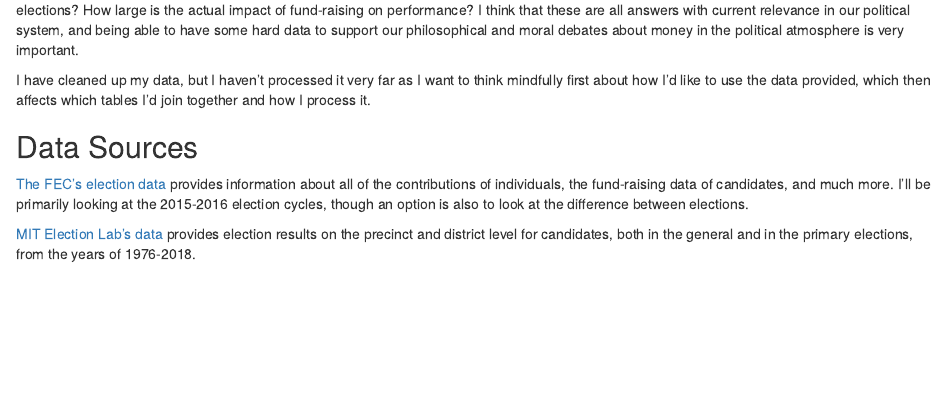
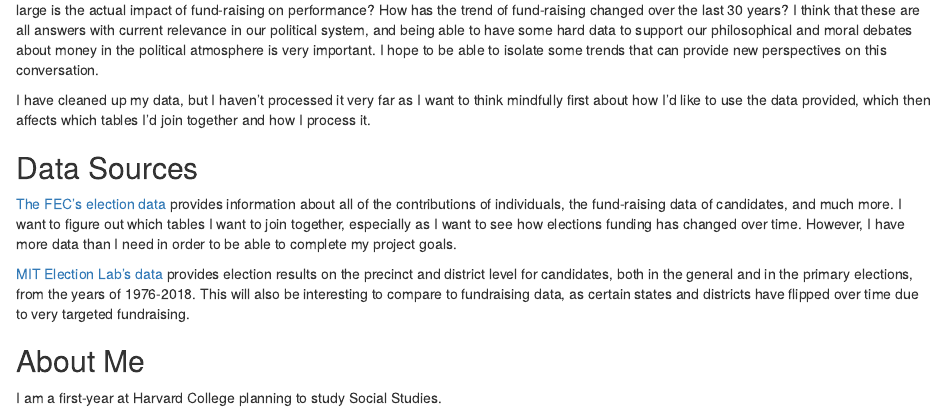
Before and after one commit to andyzwang/congress, an R Markdown document (about.Rmd): the page in a window 1100 px wide, from 220 px down. The pictures show the output file about.html that the author committed with the source, opened offline.

Commit message:
Added information about me

```diff
--- a/about.Rmd
+++ b/about.Rmd
@@ -11,12 +11,15 @@ knitr::opts_chunk$set(echo = TRUE)
 
 ## About the Project
 
-[Congre$$](https://github.com/andyzwang/congressmoney) is a project to examine the links between federal political candidate fund-raising and subsequent performance in the actual elections. There's many possible questions that I'd like to answer. Do candidates who receive more small-dollar donors tend to do better in elections? How large is the actual impact of fund-raising on performance? I think that these are all answers with current relevance in our political system, and being able to have some hard data to support our philosophical and moral debates about money in the political atmosphere is very important.
+[Congre$$](https://github.com/andyzwang/congressmoney) is a project to examine the links between federal political candidate fund-raising and subsequent performance in the actual elections. There's many possible questions that I'd like to answer. Do candidates who receive more small-dollar donors tend to do better in elections? How large is the actual impact of fund-raising on performance? How has the trend of fund-raising changed over the last 30 years? I think that these are all answers with current relevance in our political system, and being able to have some hard data to support our philosophical and moral debates about money in the political atmosphere is very important. I hope to be able to isolate some trends that can provide new perspectives on this conversation.
 
 I have cleaned up my data, but I haven't processed it very far as I want to think mindfully first about how I'd like to use the data provided, which then affects which tables I'd join together and how I process it.
 
 ## Data Sources
 
-[The FEC's election data](https://www.fec.gov/data/browse-data/) provides information about all of the contributions of individuals, the fund-raising data of candidates, and much more. I'll be primarily looking at the 2015-2016 election cycles, though an option is also to look at the difference between elections.
+[The FEC's election data](https://www.fec.gov/data/browse-data/) provides information about all of the contributions of individuals, the fund-raising data of candidates, and much more. I want to figure out which tables I want to join together, especially as I want to see how elections funding has changed over time. However, I have more data than I need in order to be able to complete my project goals.
 
-[MIT Election Lab's data](https://electionlab.mit.edu/data) provides election results on the precinct and district level for candidates, both in the general and in the primary elections, from the years of 1976-2018.
+[MIT Election Lab's data](https://electionlab.mit.edu/data) provides election results on the precinct and district level for candidates, both in the general and in the primary elections, from the years of 1976-2018. This will also be interesting to compare to fundraising data, as certain states and districts have flipped over time due to very targeted fundraising.
+
+## About Me
+I am a first-year at Harvard College planning to study Social Studies.
```
Also changed, not shown: about.html.
